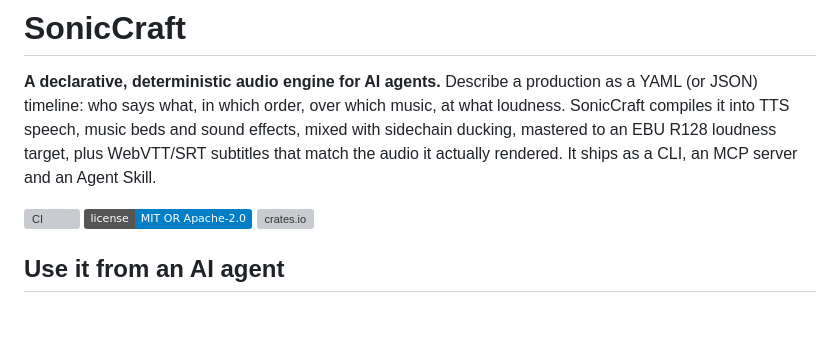
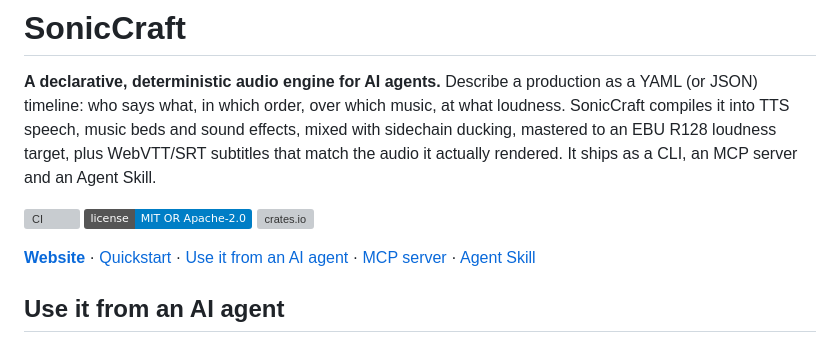
Before and after one commit to user-github-me/soniccraft, a Markdown page: README.md, the part around the change. Rendered like a GitHub page; badges without logos; blank space fills up the shorter version; grey boxes are pictures that could not be loaded.

Commit message:
README: link the website
https://user-github-me.github.io/soniccraft/ (also the repository's homepage), with links to the main
sections under the badges.

Co-Authored-By: Claude Opus 5.5 <noreply@anthropic.com>

```diff
--- a/README.md
+++ b/README.md
@@ -16,6 +16,9 @@ server and an Agent Skill.
 [![CI](https://github.com/user-github-me/soniccraft/actions/workflows/ci.yml/badge.svg)](https://github.com/user-github-me/soniccraft/actions/workflows/ci.yml)
 [![License: MIT OR Apache-2.0](https://img.shields.io/badge/license-MIT%20OR%20Apache--2.0-blue.svg)](#license)
 [![crates.io](https://img.shields.io/crates/v/soniccraft.svg)](https://crates.io/crates/soniccraft)
+
+**[Website](https://user-github-me.github.io/soniccraft/)** · [Quickstart](#quickstart) ·
+[Use it from an AI agent](#use-it-from-an-ai-agent) · [MCP server](#mcp-server) · [Agent Skill](#agent-skill)
 
 ## Use it from an AI agent
 
```
